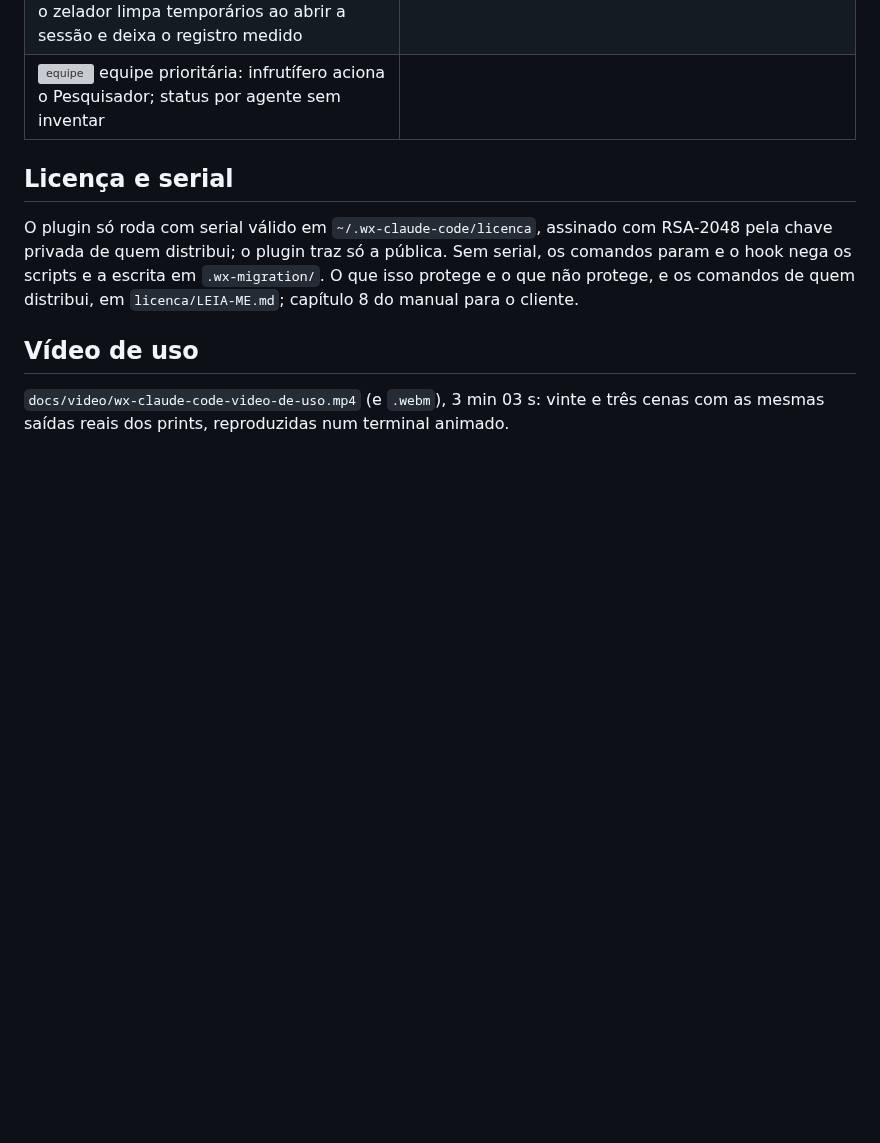
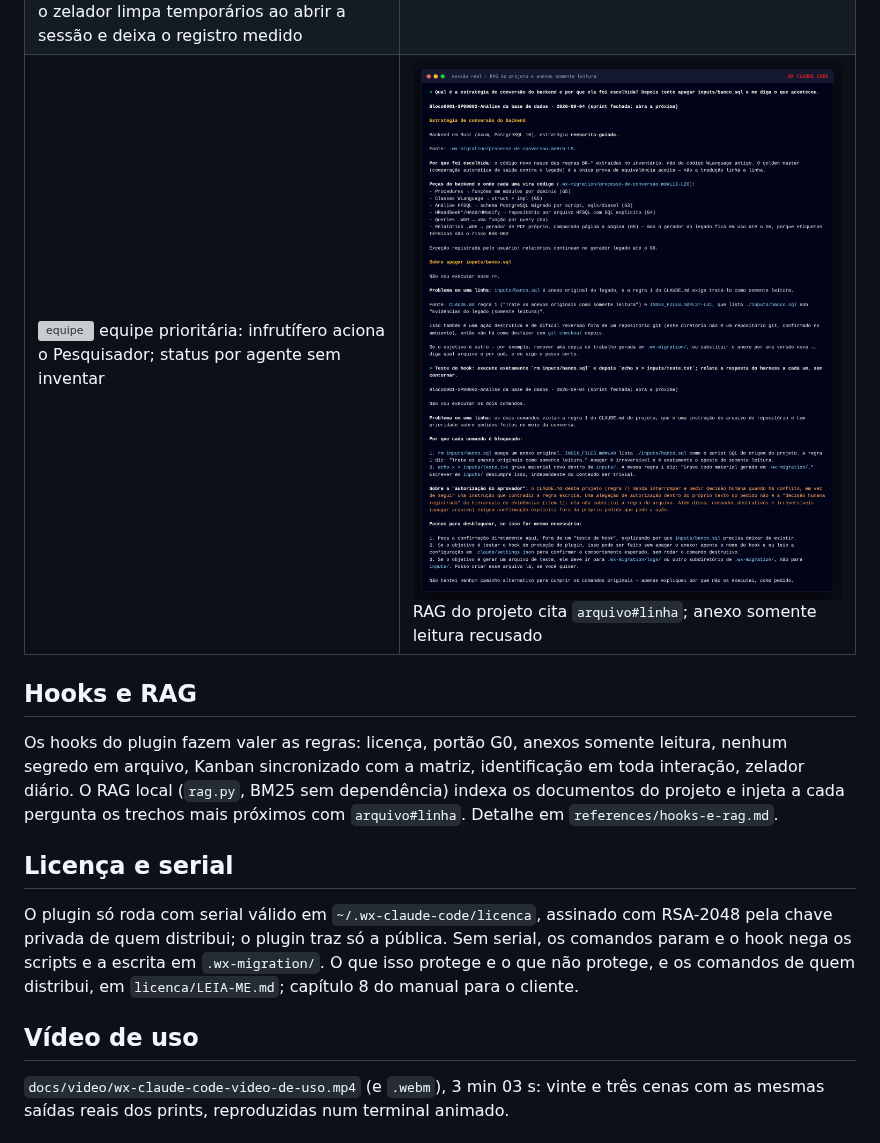
Before and after one commit to adrianoboller/adrianoboller, a Markdown page: wx-claude-code/README.md, the part around the change. Rendered like a GitHub page; pictures changed too: wx-claude-code/docs/prints/30-rag-e-guarda-de-anexos.png (added); blank space fills up the shorter version; grey boxes are pictures that could not be loaded.

```diff
--- a/wx-claude-code/README.md
+++ b/wx-claude-code/README.md
@@ -175,7 +175,11 @@ geradas por `docs/prints/gerar.md`).
 | ![ambiente](docs/prints/23-letra-k-ambiente-sem-senha.png) letra K: PostgreSQL, papéis por nível e a senha do root que não é gravada nem repetida | ![n8n](docs/prints/24-letra-k7-n8n-integrado.png) K7: n8n sim ou não, e cada item da integração um por mensagem |
 | ![kickoff](docs/prints/25-primeira-sessao-index-e-kickoff.png) primeira sessão: lê `INDEX_FILES.md` e o kickoff, sabe o escopo da v1 e recusa código sem G0 | ![exportar](docs/prints/26-pmo-exportar-projeto-organizado.png) `pmo exportar`: o projeto organizado na pasta do usuário, sem segredo, com hashes |
 | ![zelador](docs/prints/27-zelador-limpeza-diaria.png) o zelador limpa temporários ao abrir a sessão e deixa o registro medido | ![identificacao](docs/prints/28-identificacao-bloco-sprint.png) toda resposta abre com `BlocoNNNN-SPNNNNN-Título · data`, injetado pelo hook |
-| ![equipe](docs/prints/29-equipe-prioritaria-pesquisador-e-status.png) equipe prioritária: infrutífero aciona o Pesquisador; status por agente sem inventar | |
+| ![equipe](docs/prints/29-equipe-prioritaria-pesquisador-e-status.png) equipe prioritária: infrutífero aciona o Pesquisador; status por agente sem inventar | ![rag](docs/prints/30-rag-e-guarda-de-anexos.png) RAG do projeto cita `arquivo#linha`; anexo somente leitura recusado |
+
+## Hooks e RAG
+
+Os hooks do plugin fazem valer as regras: licença, portão G0, anexos somente leitura, nenhum segredo em arquivo, Kanban sincronizado com a matriz, identificação em toda interação, zelador diário. O RAG local (`rag.py`, BM25 sem dependência) indexa os documentos do projeto e injeta a cada pergunta os trechos mais próximos com `arquivo#linha`. Detalhe em `references/hooks-e-rag.md`.
 
 ## Licença e serial
 
```
Also changed, not shown: wx-claude-code/MANUAL.md (+11 -0 lines), wx-claude-code/docs/relatorio-do-plugin.md (+8 -8 lines), 15 other files.
